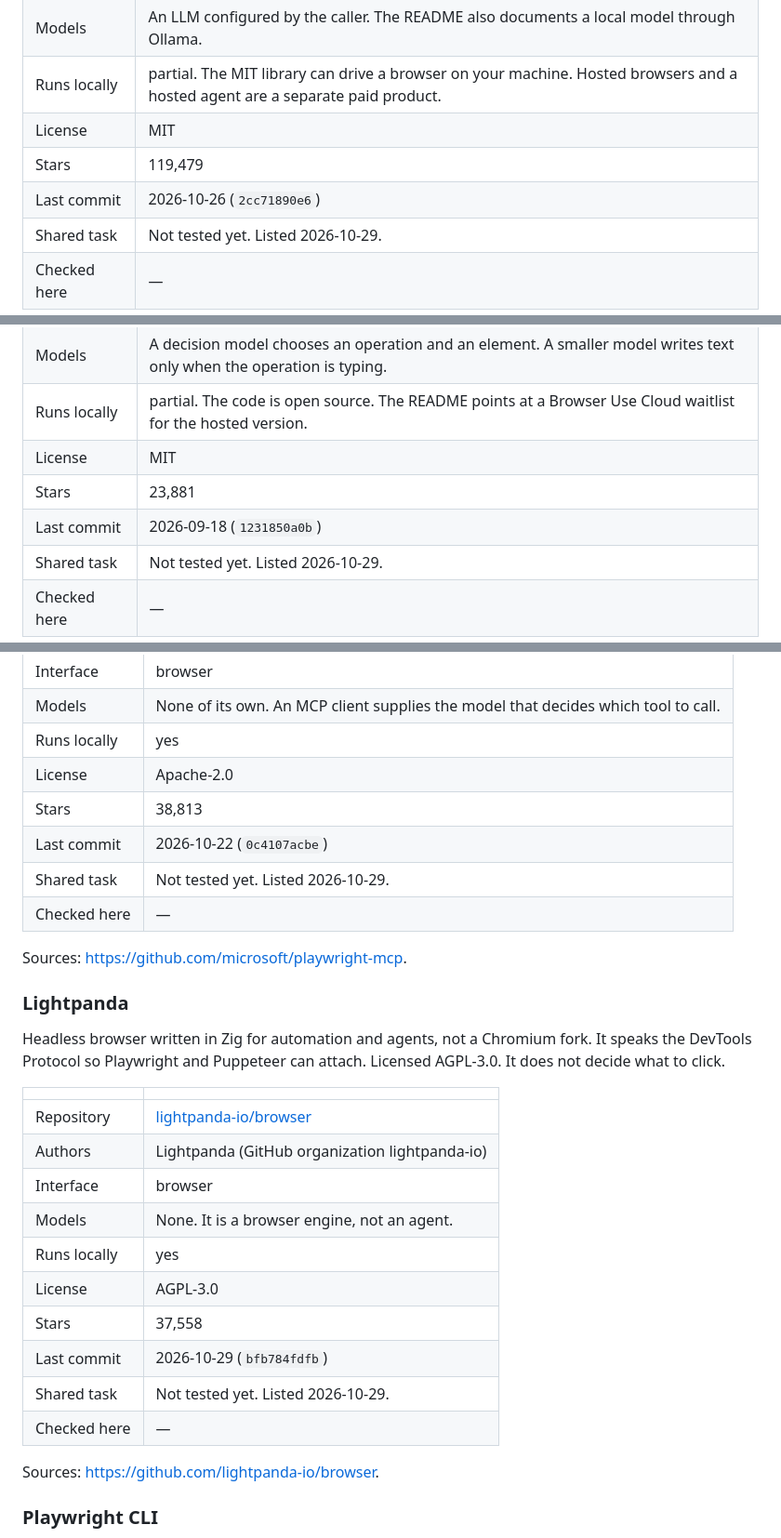
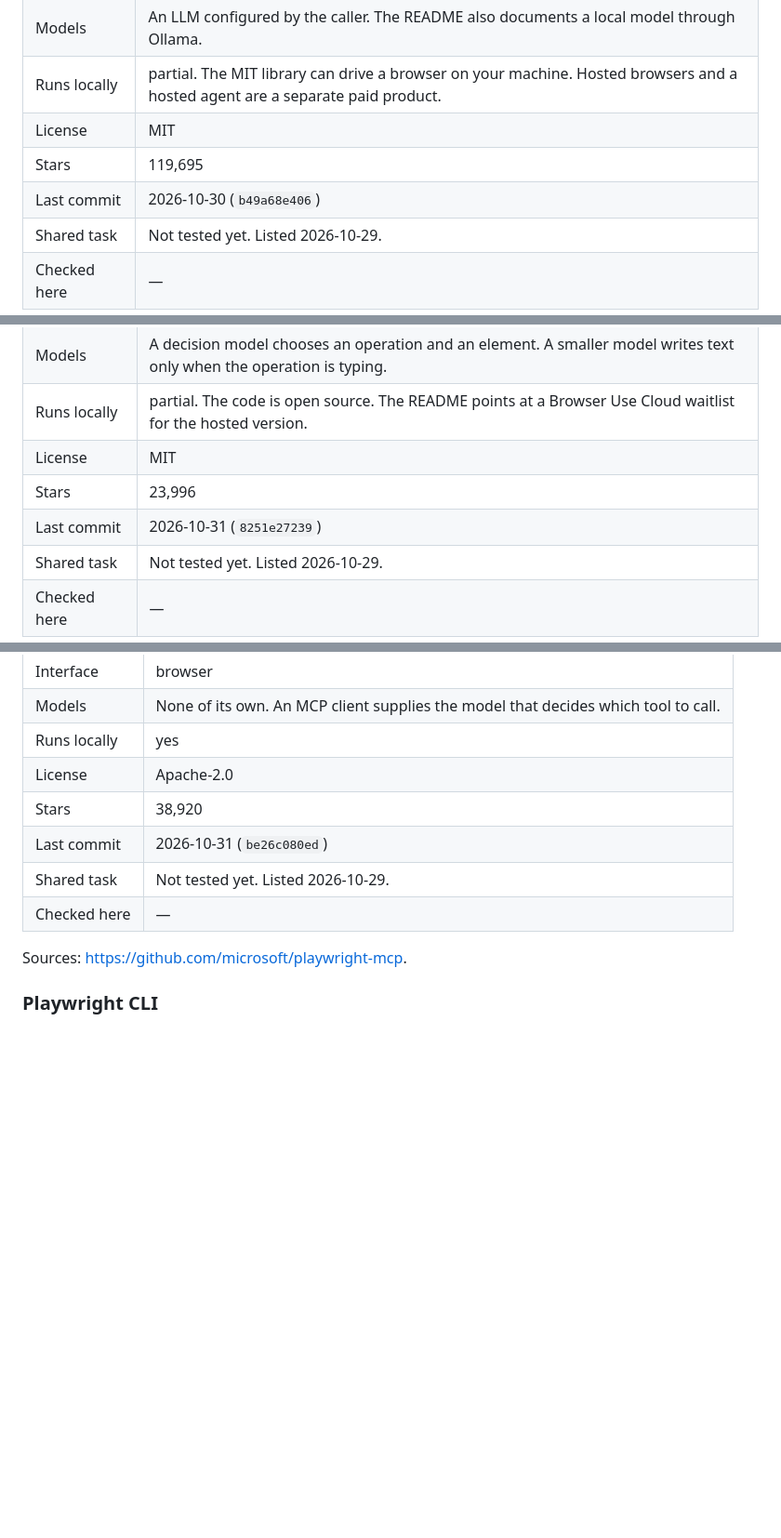
Before and after one commit to eurafaeldecarvalho/awesome-computer-use, a Markdown page: README.md, 3 parts joined by grey strips. Shown at 93% size. Drawn GitHub-style; blank space fills up the shorter version.

```diff
--- a/README.md
+++ b/README.md
@@ -54,8 +54,8 @@ Python library that lets an LLM operate a real browser: the model picks the next
 | Models | An LLM configured by the caller. The README also documents a local model through Ollama. |
 | Runs locally | partial. The MIT library can drive a browser on your machine. Hosted browsers and a hosted agent are a separate paid product. |
 | License | MIT |
-| Stars | 119,479 |
-| Last commit | 2026-10-26 (`2cc71890e6`) |
+| Stars | 119,695 |
+| Last commit | 2026-10-30 (`b49a68e406`) |
 | Shared task | Not tested yet. Listed 2026-10-29. |
 | Checked here | — |
 
@@ -92,8 +92,8 @@ Browser agent from the Browser Use project. Each observation is an indexed list
 | Models | A decision model chooses an operation and an element. A smaller model writes text only when the operation is typing. |
 | Runs locally | partial. The code is open source. The README points at a Browser Use Cloud waitlist for the hosted version. |
 | License | MIT |
-| Stars | 23,881 |
-| Last commit | 2026-09-18 (`1231850a0b`) |
+| Stars | 23,996 |
+| Last commit | 2026-10-31 (`8251e27239`) |
 | Shared task | Not tested yet. Listed 2026-10-29. |
 | Checked here | — |
 
@@ -747,31 +785,12 @@ MCP server that lets a model drive a browser through Playwright accessibility sn
 | Models | None of its own. An MCP client supplies the model that decides which tool to call. |
 | Runs locally | yes |
 | License | Apache-2.0 |
-| Stars | 38,813 |
-| Last commit | 2026-10-22 (`0c4107acbe`) |
+| Stars | 38,920 |
+| Last commit | 2026-10-31 (`be26c080ed`) |
 | Shared task | Not tested yet. Listed 2026-10-29. |
 | Checked here | — |
 
 Sources: <https://github.com/microsoft/playwright-mcp>.
-
-### Lightpanda
-
-Headless browser written in Zig for automation and agents, not a Chromium fork. It speaks the DevTools Protocol so Playwright and Puppeteer can attach. Licensed AGPL-3.0. It does not decide what to click.
-
-| | |
-| --- | --- |
-| Repository | [lightpanda-io/browser](https://github.com/lightpanda-io/browser) |
-| Authors | Lightpanda (GitHub organization lightpanda-io) |
-| Interface | browser |
-| Models | None. It is a browser engine, not an agent. |
-| Runs locally | yes |
-| License | AGPL-3.0 |
-| Stars | 37,558 |
-| Last commit | 2026-10-29 (`bfb784fdfb`) |
-| Shared task | Not tested yet. Listed 2026-10-29. |
-| Checked here | — |
-
-Sources: <https://github.com/lightpanda-io/browser>.
 
 ### Playwright CLI
 
```
Also changed, not shown: other parts of README.md (+138 -100 lines), assets/social-preview.png, assets/stars.png, 3 other files.
